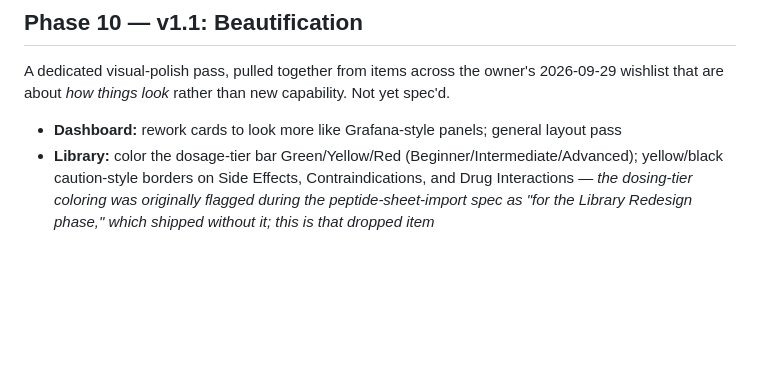
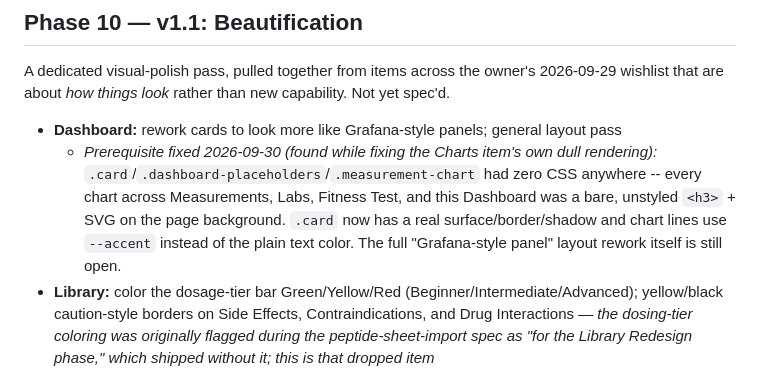
Before and after one commit to Xsatc77/amide, a Markdown page: docs/ROADMAP.md, the part around the change. Drawn GitHub-style; blank space fills up the shorter version.

Commit message:
docs: note the card-styling fix as a prerequisite for the Dashboard item
Co-Authored-By: Claude Sonnet 5 <noreply@anthropic.com>

```diff
--- a/docs/ROADMAP.md
+++ b/docs/ROADMAP.md
@@ -166,6 +166,7 @@ Firm up the base before anything depends on it.
 A dedicated visual-polish pass, pulled together from items across the owner's 2026-09-29 wishlist that are about *how things look* rather than new capability. Not yet spec'd.
 
 - **Dashboard:** rework cards to look more like Grafana-style panels; general layout pass
+  - *Prerequisite fixed 2026-09-30 (found while fixing the Charts item's own dull rendering):* `.card`/`.dashboard-placeholders`/`.measurement-chart` had zero CSS anywhere -- every chart across Measurements, Labs, Fitness Test, and this Dashboard was a bare, unstyled `<h3>` + SVG on the page background. `.card` now has a real surface/border/shadow and chart lines use `--accent` instead of the plain text color. The full "Grafana-style panel" layout rework itself is still open.
 - **Library:** color the dosage-tier bar Green/Yellow/Red (Beginner/Intermediate/Advanced); yellow/black caution-style borders on Side Effects, Contraindications, and Drug Interactions — *the dosing-tier coloring was originally flagged during the peptide-sheet-import spec as "for the Library Redesign phase," which shipped without it; this is that dropped item*
 - **Calendar:** a legend for status colors on every view; month view colors the whole day-bar (not just a dot) and colors a clicked card's top edge to match status; week view gets a colored banner instead of a dot; day view gets a colored left-edge accent instead of a dot; replace the body-silhouette site-picker art (described as "still the blob")
 - ✅ *Overview chart shipped, 2026-09-30* — a single chart driven by a metric dropdown (every measurement field, BMI, Body fat %, Blood pressure, plus new Heart Rate tracking) sits beside the Body silhouette at the top of the Measurements page, switching client-side with no round-trip; the existing 7-day-to-lifetime range selector now drives it too. The full grid of every metric's own small chart stays below, unchanged, for at-a-glance scanning.
```
